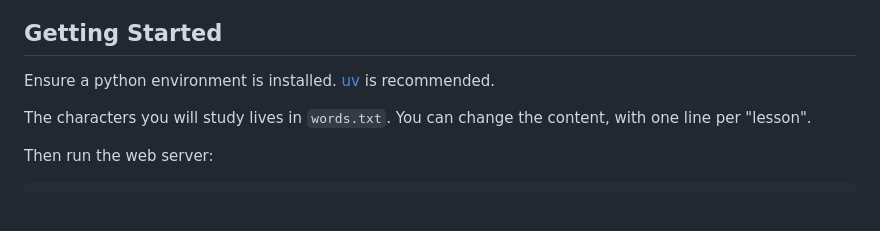
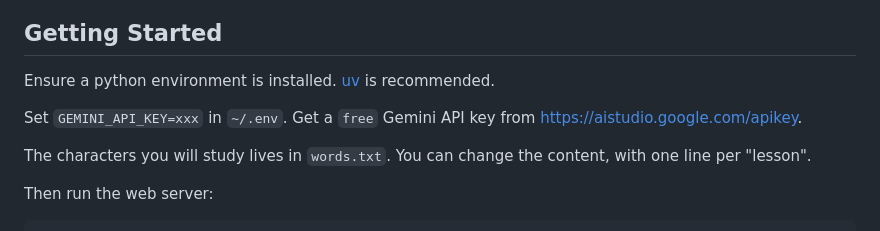
Before and after one commit to xiaoruoruo/funhanzi, a Markdown page: README.md, the part around the change. Drawn GitHub-style; blank space fills up the shorter version.

Commit message:
Add instruction for Gemini API key.

```diff
--- a/README.md
+++ b/README.md
@@ -74,6 +74,8 @@ The application's learning schedule is managed by the `py-fsrs` library.
 
 Ensure a python environment is installed. [uv](https://docs.astral.sh/uv/getting-started/installation/) is recommended.
 
+Set `GEMINI_API_KEY=xxx` in `~/.env`. Get a `free` Gemini API key from https://aistudio.google.com/apikey.
+
 The characters you will study lives in `words.txt`. You can change the content, with one line per "lesson".
 
 Then run the web server:
```
